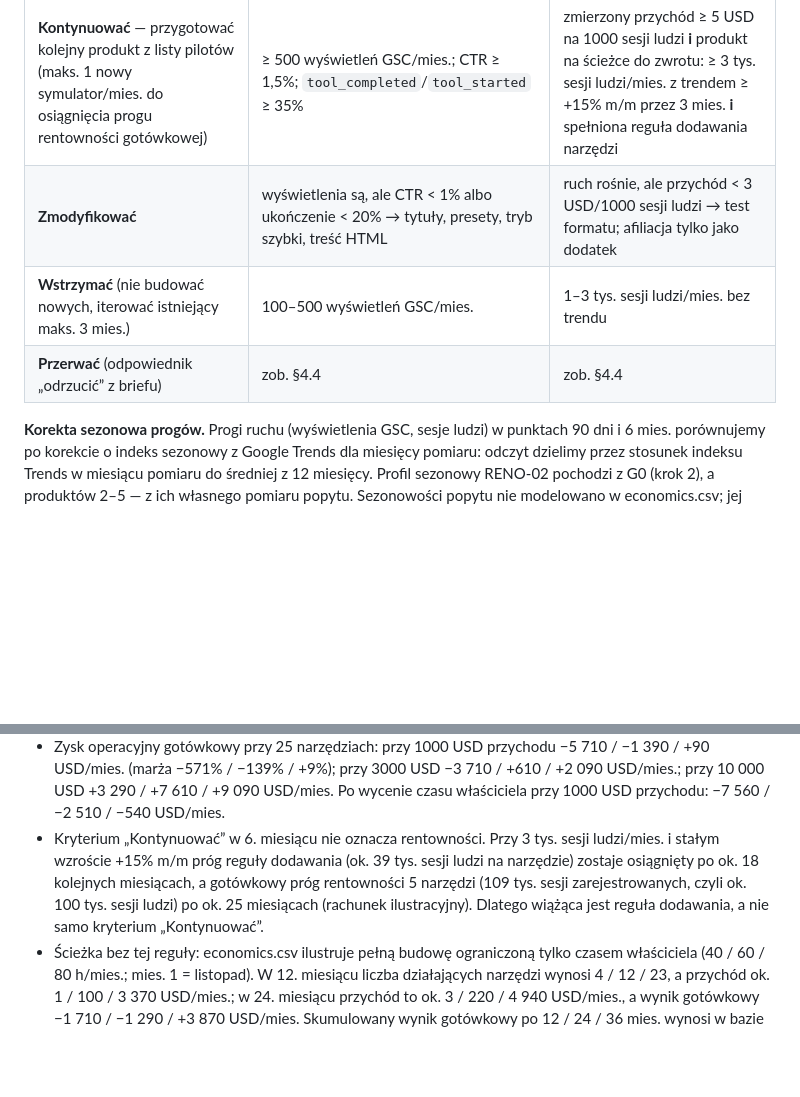
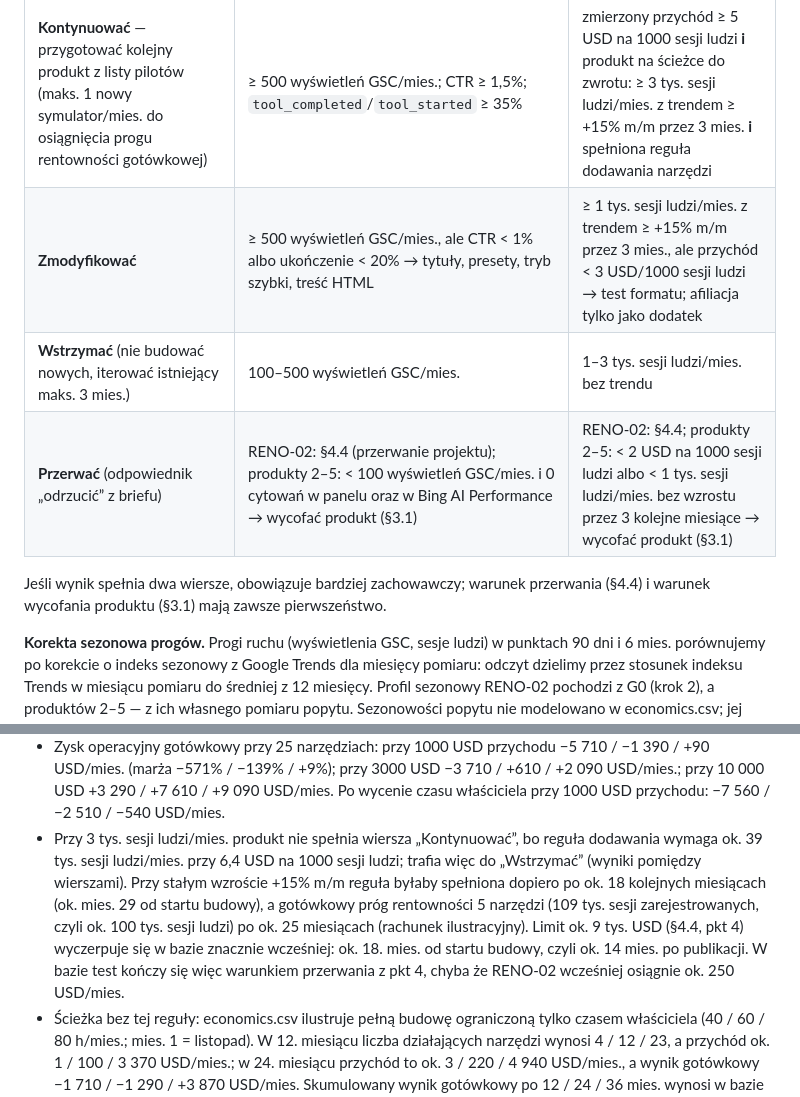
Before and after one commit to serafinkodano/trackal, a Markdown page: research/architecture-and-validation.md, 2 parts joined by grey strips. Drawn GitHub-style; blank space fills up the shorter version.

Commit message:
research: in-progress round-3 document edits
Co-Authored-By: Claude Opus 5.5 <noreply@anthropic.com>
Claude-Session: https://claude.ai/code/session_01LEuPpZaFdHMMzGms4hwDpF

```diff
--- a/research/architecture-and-validation.md
+++ b/research/architecture-and-validation.md
@@ -408,9 +408,11 @@ Jedna tabela obowiązuje wszystkie produkty. Zegar produktu liczymy **od indeksa
 | Decyzja | 90 dni od indeksacji | 6 mies. od indeksacji |
 |---|---|---|
 | **Kontynuować** — przygotować kolejny produkt z listy pilotów (maks. 1 nowy symulator/mies. do osiągnięcia progu rentowności gotówkowej) | ≥ 500 wyświetleń GSC/mies.; CTR ≥ 1,5%; `tool_completed`/`tool_started` ≥ 35% | zmierzony przychód ≥ 5 USD na 1000 sesji ludzi **i** produkt na ścieżce do zwrotu: ≥ 3 tys. sesji ludzi/mies. z trendem ≥ +15% m/m przez 3 mies. **i** spełniona reguła dodawania narzędzi |
-| **Zmodyfikować** | wyświetlenia są, ale CTR < 1% albo ukończenie < 20% → tytuły, presety, tryb szybki, treść HTML | ruch rośnie, ale przychód < 3 USD/1000 sesji ludzi → test formatu; afiliacja tylko jako dodatek |
+| **Zmodyfikować** | ≥ 500 wyświetleń GSC/mies., ale CTR < 1% albo ukończenie < 20% → tytuły, presety, tryb szybki, treść HTML | ≥ 1 tys. sesji ludzi/mies. z trendem ≥ +15% m/m przez 3 mies., ale przychód < 3 USD/1000 sesji ludzi → test formatu; afiliacja tylko jako dodatek |
 | **Wstrzymać** (nie budować nowych, iterować istniejący maks. 3 mies.) | 100–500 wyświetleń GSC/mies. | 1–3 tys. sesji ludzi/mies. bez trendu |
-| **Przerwać** (odpowiednik „odrzucić” z briefu) | zob. §4.4 | zob. §4.4 |
+| **Przerwać** (odpowiednik „odrzucić” z briefu) | RENO-02: §4.4 (przerwanie projektu); produkty 2–5: < 100 wyświetleń GSC/mies. i 0 cytowań w panelu oraz w Bing AI Performance → wycofać produkt (§3.1) | RENO-02: §4.4; produkty 2–5: < 2 USD na 1000 sesji ludzi albo < 1 tys. sesji ludzi/mies. bez wzrostu przez 3 kolejne miesiące → wycofać produkt (§3.1) |
+
+Jeśli wynik spełnia dwa wiersze, obowiązuje bardziej zachowawczy; warunek przerwania (§4.4) i warunek wycofania produktu (§3.1) mają zawsze pierwszeństwo.
 
 **Korekta sezonowa progów.** Progi ruchu (wyświetlenia GSC, sesje ludzi) w punktach 90 dni i 6 mies. porównujemy po korekcie o indeks sezonowy z Google Trends dla miesięcy pomiaru: odczyt dzielimy przez stosunek indeksu Trends w miesiącu pomiaru do średniej z 12 miesięcy. Profil sezonowy RENO-02 pochodzi z G0 (krok 2), a produktów 2–5 — z ich własnego pomiaru popytu. Sezonowości popytu nie modelowano w economics.csv; jej skalę zmierzy dopiero Trends. Przychód i RPM porównujemy po korekcie sezonowej RPM (economics.csv; średnia roczna mnożnika = 1,0): odczyty z XI–XII dzielimy przez 1,2–1,36, a z I–II przez ok. 0,75–0,85. Decyzji nie opieramy na samym IV kwartale ani na samym dołku styczniowym [E-ADS-20]. Przy kalendarzu z §4.2 pierwsze odczyty RPM przypadną ok. III–V 2027, a punkt 6 mies. ok. VIII–IX 2027; w tych miesiącach mnożniki RPM wynoszą ok. 0,95–1,0, ale korektę stosujemy zawsze.
 
@@ -427,7 +429,7 @@ Jedna tabela obowiązuje wszystkie produkty. Zegar produktu liczymy **od indeksa
 - Próg rentowności gotówkowej (sesje zarejestrowane/mies.): 5 narzędzi 1,68 mln / 109 tys. / 14 tys.; 15 narzędzi 4,12 mln / 259 tys. / 29 tys.; 5 narzędzi z amortyzacją gotówki uruchomienia w 24 mies.: 3,14 mln / 254 tys. / 36 tys.; 5 narzędzi z wyceną czasu właściciela: 2,51 mln / 191 tys. / 27 tys.
 - Zwrot gotówki budowy jednego narzędzia w 24 mies. (z utrzymaniem eksperckim) wymaga 520 tys. / 42 tys. / 5,7 tys. sesji zarejestrowanych/mies. na narzędzie, a zwrot pełnego kosztu (z czasem właściciela) 628 tys. / 55 tys. / 7,9 tys.
 - Zysk operacyjny gotówkowy przy 25 narzędziach: przy 1000 USD przychodu −5 710 / −1 390 / +90 USD/mies. (marża −571% / −139% / +9%); przy 3000 USD −3 710 / +610 / +2 090 USD/mies.; przy 10 000 USD +3 290 / +7 610 / +9 090 USD/mies. Po wycenie czasu właściciela przy 1000 USD przychodu: −7 560 / −2 510 / −540 USD/mies.
-- Kryterium „Kontynuować” w 6. miesiącu nie oznacza rentowności. Przy 3 tys. sesji ludzi/mies. i stałym wzroście +15% m/m próg reguły dodawania (ok. 39 tys. sesji ludzi na narzędzie) zostaje osiągnięty po ok. 18 kolejnych miesiącach, a gotówkowy próg rentowności 5 narzędzi (109 tys. sesji zarejestrowanych, czyli ok. 100 tys. sesji ludzi) po ok. 25 miesiącach (rachunek ilustracyjny). Dlatego wiążąca jest reguła dodawania, a nie samo kryterium „Kontynuować”.
+- Przy 3 tys. sesji ludzi/mies. produkt nie spełnia wiersza „Kontynuować”, bo reguła dodawania wymaga ok. 39 tys. sesji ludzi/mies. przy 6,4 USD na 1000 sesji ludzi; trafia więc do „Wstrzymać” (wyniki pomiędzy wierszami). Przy stałym wzroście +15% m/m reguła byłaby spełniona dopiero po ok. 18 kolejnych miesiącach (ok. mies. 29 od startu budowy), a gotówkowy próg rentowności 5 narzędzi (109 tys. sesji zarejestrowanych, czyli ok. 100 tys. sesji ludzi) po ok. 25 miesiącach (rachunek ilustracyjny). Limit ok. 9 tys. USD (§4.4, pkt 4) wyczerpuje się w bazie znacznie wcześniej: ok. 18. mies. od startu budowy, czyli ok. 14 mies. po publikacji. W bazie test kończy się więc warunkiem przerwania z pkt 4, chyba że RENO-02 wcześniej osiągnie ok. 250 USD/mies.
 - Ścieżka bez tej reguły: economics.csv ilustruje pełną budowę ograniczoną tylko czasem właściciela (40 / 60 / 80 h/mies.; mies. 1 = listopad). W 12. miesiącu liczba działających narzędzi wynosi 4 / 12 / 23, a przychód ok. 1 / 100 / 3 370 USD/mies.; w 24. miesiącu przychód to ok. 3 / 220 / 4 940 USD/mies., a wynik gotówkowy −1 710 / −1 290 / +3 870 USD/mies. Skumulowany wynik gotówkowy po 12 / 24 / 36 mies. wynosi w bazie −54 / −82 / −97 tys. USD (kons. −38 / −65 / −86 tys.; opt. −40 / −16 / +27 tys.), a z wyceną czasu właściciela po 36 mies. −139 / −156 / −31 tys. USD. Zwrot gotówki pojawia się tylko w scenariuszu optymistycznym (ok. mies. 29); z wyceną czasu właściciela żaden scenariusz nie zwraca się w 36 mies. Reguła dodawania i limity testu mają nie dopuścić do tej ścieżki, jeśli zmierzony przychód jej nie uzasadnia.
 
 ### 4.4 Warunek przerwania projektu
```
Also changed, not shown: research/executive-summary.md (+5 -5 lines).
